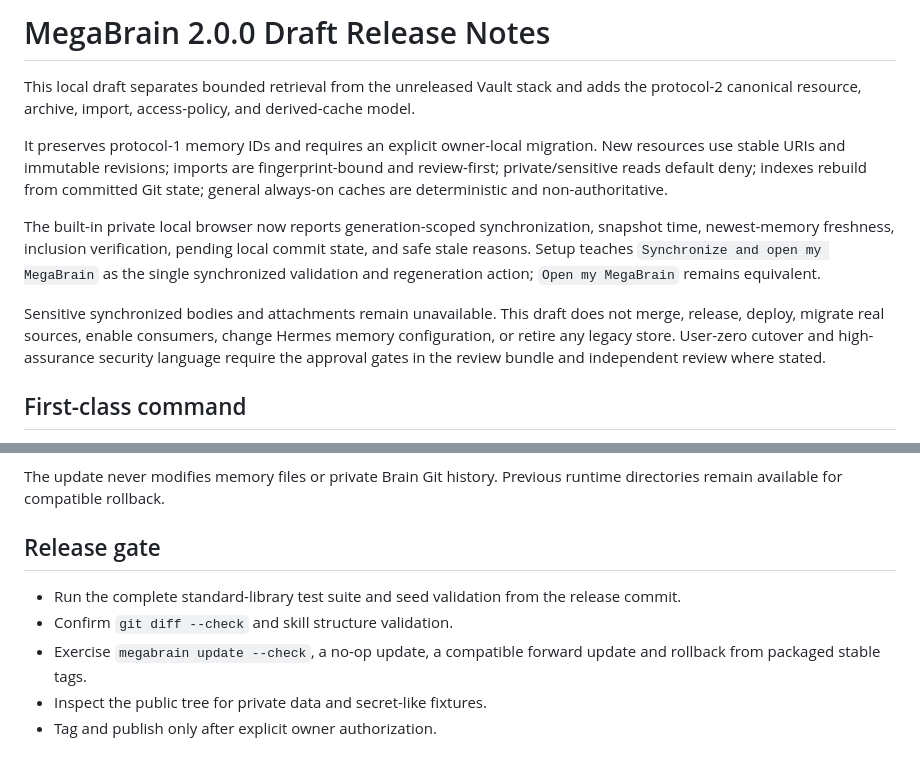
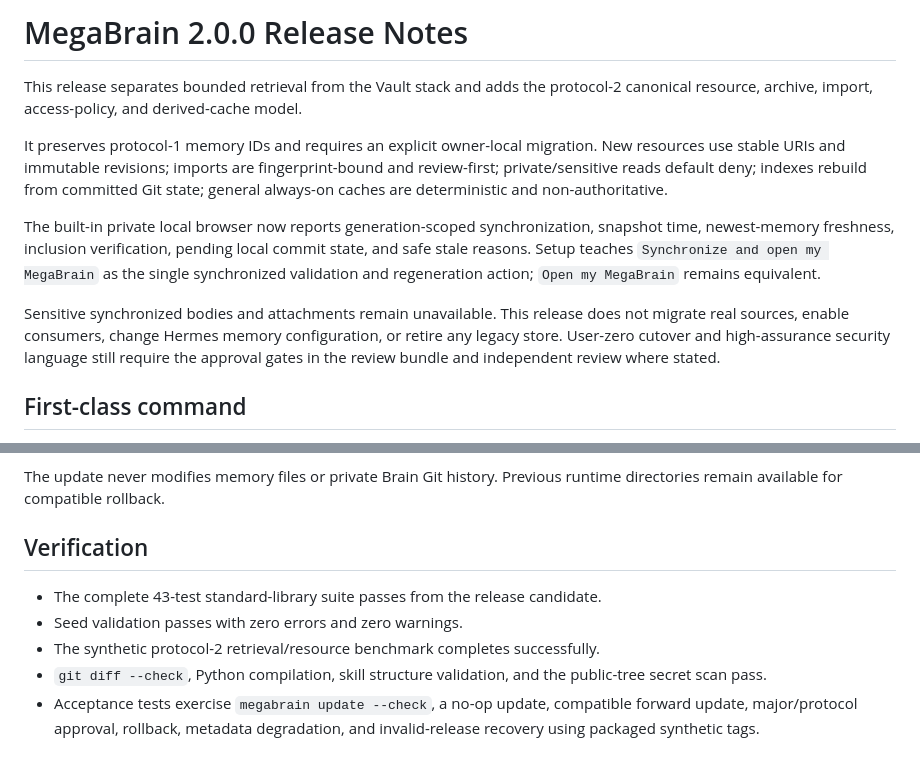
Before and after one commit to rbressane/megabrain, a Markdown page: docs/release-notes-2.0.0.md, 2 parts joined by grey strips. GitHub-like rendering.

```diff
--- a/docs/release-notes-2.0.0-draft.md
+++ b/docs/release-notes-2.0.0.md
@@ -1,12 +1,12 @@
-# MegaBrain 2.0.0 Draft Release Notes
+# MegaBrain 2.0.0 Release Notes
 
-This local draft separates bounded retrieval from the unreleased Vault stack and adds the protocol-2 canonical resource, archive, import, access-policy, and derived-cache model.
+This release separates bounded retrieval from the Vault stack and adds the protocol-2 canonical resource, archive, import, access-policy, and derived-cache model.
 
 It preserves protocol-1 memory IDs and requires an explicit owner-local migration. New resources use stable URIs and immutable revisions; imports are fingerprint-bound and review-first; private/sensitive reads default deny; indexes rebuild from committed Git state; general always-on caches are deterministic and non-authoritative.
 
 The built-in private local browser now reports generation-scoped synchronization, snapshot time, newest-memory freshness, inclusion verification, pending local commit state, and safe stale reasons. Setup teaches `Synchronize and open my MegaBrain` as the single synchronized validation and regeneration action; `Open my MegaBrain` remains equivalent.
 
-Sensitive synchronized bodies and attachments remain unavailable. This draft does not merge, release, deploy, migrate real sources, enable consumers, change Hermes memory configuration, or retire any legacy store. User-zero cutover and high-assurance security language require the approval gates in the review bundle and independent review where stated.
+Sensitive synchronized bodies and attachments remain unavailable. This release does not migrate real sources, enable consumers, change Hermes memory configuration, or retire any legacy store. User-zero cutover and high-assurance security language still require the approval gates in the review bundle and independent review where stated.
 
 ## First-class command
 
@@ -35,10 +35,10 @@ Runtime activation changes command and skill symlinks immediately. New sessions
 
 The update never modifies memory files or private Brain Git history. Previous runtime directories remain available for compatible rollback.
 
-## Release gate
+## Verification
 
-- Run the complete standard-library test suite and seed validation from the release commit.
-- Confirm `git diff --check` and skill structure validation.
-- Exercise `megabrain update --check`, a no-op update, a compatible forward update and rollback from packaged stable tags.
-- Inspect the public tree for private data and secret-like fixtures.
-- Tag and publish only after explicit owner authorization.
+- The complete 43-test standard-library suite passes from the release candidate.
+- Seed validation passes with zero errors and zero warnings.
+- The synthetic protocol-2 retrieval/resource benchmark completes successfully.
+- `git diff --check`, Python compilation, skill structure validation, and the public-tree secret scan pass.
+- Acceptance tests exercise `megabrain update --check`, a no-op update, compatible forward update, major/protocol approval, rollback, metadata degradation, and invalid-release recovery using packaged synthetic tags.
```
Also changed, not shown: README.md (+1 -1 lines), docs/canonical-architecture.md (+1 -1 lines).
